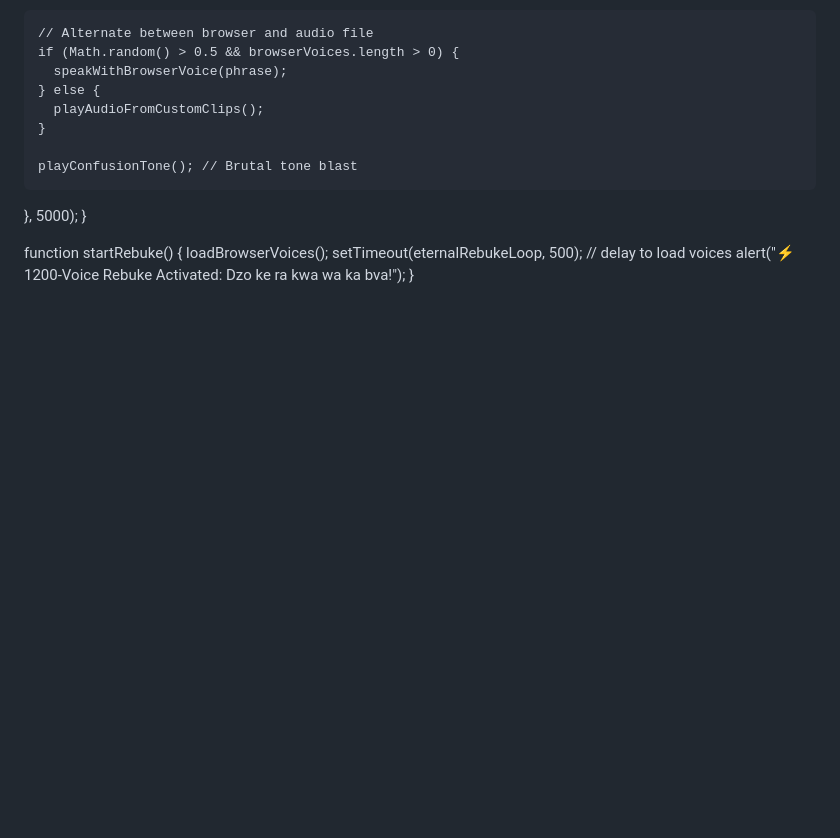
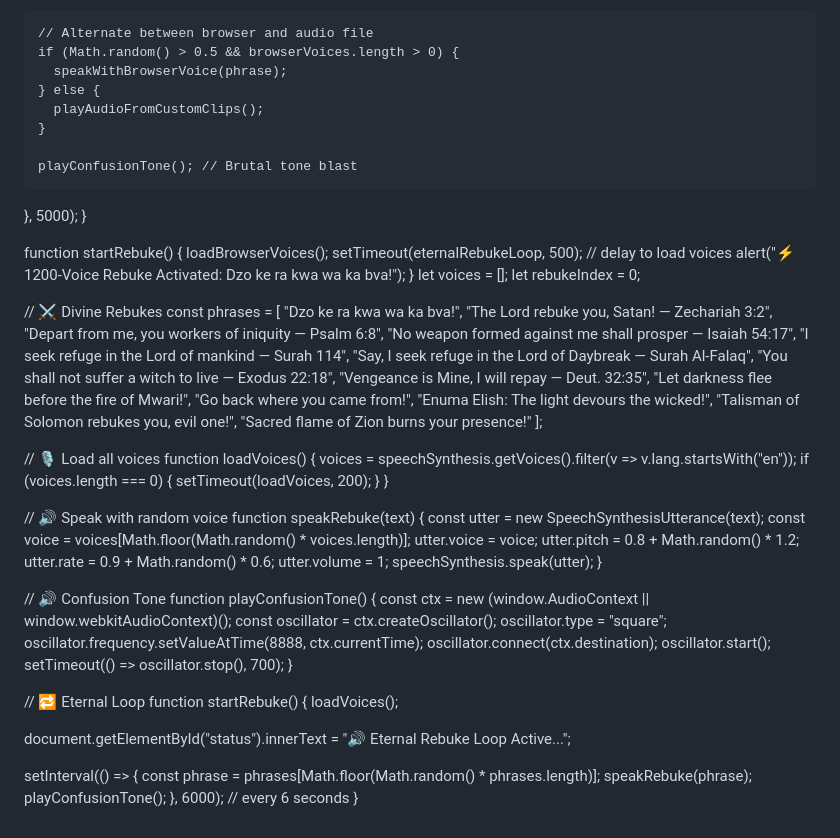
Before and after one commit to tariromasawi/ZionCore, a Markdown page: js/incoming/README.md, the part around the change. Rendered like a GitHub page; blank space fills up the shorter version.

```diff
--- a/js/incoming/README.md
+++ b/js/incoming/README.md
@@ -753,3 +753,65 @@ function startRebuke() {
   setTimeout(eternalRebukeLoop, 500); // delay to load voices
   alert("⚡ 1200-Voice Rebuke Activated: Dzo ke ra kwa wa ka bva!");
 }
+let voices = [];
+let rebukeIndex = 0;
+
+// ⚔️ Divine Rebukes
+const phrases = [
+  "Dzo ke ra kwa wa ka bva!",
+  "The Lord rebuke you, Satan! — Zechariah 3:2",
+  "Depart from me, you workers of iniquity — Psalm 6:8",
+  "No weapon formed against me shall prosper — Isaiah 54:17",
+  "I seek refuge in the Lord of mankind — Surah 114",
+  "Say, I seek refuge in the Lord of Daybreak — Surah Al-Falaq",
+  "You shall not suffer a witch to live — Exodus 22:18",
+  "Vengeance is Mine, I will repay — Deut. 32:35",
+  "Let darkness flee before the fire of Mwari!",
+  "Go back where you came from!",
+  "Enuma Elish: The light devours the wicked!",
+  "Talisman of Solomon rebukes you, evil one!",
+  "Sacred flame of Zion burns your presence!"
+];
+
+// 🎙️ Load all voices
+function loadVoices() {
+  voices = speechSynthesis.getVoices().filter(v => v.lang.startsWith("en"));
+  if (voices.length === 0) {
+    setTimeout(loadVoices, 200);
+  }
+}
+
+// 🔊 Speak with random voice
+function speakRebuke(text) {
+  const utter = new SpeechSynthesisUtterance(text);
+  const voice = voices[Math.floor(Math.random() * voices.length)];
+  utter.voice = voice;
+  utter.pitch = 0.8 + Math.random() * 1.2;
+  utter.rate = 0.9 + Math.random() * 0.6;
+  utter.volume = 1;
+  speechSynthesis.speak(utter);
+}
+
+// 🔊 Confusion Tone
+function playConfusionTone() {
+  const ctx = new (window.AudioContext || window.webkitAudioContext)();
+  const oscillator = ctx.createOscillator();
+  oscillator.type = "square";
+  oscillator.frequency.setValueAtTime(8888, ctx.currentTime);
+  oscillator.connect(ctx.destination);
+  oscillator.start();
+  setTimeout(() => oscillator.stop(), 700);
+}
+
+// 🔁 Eternal Loop
+function startRebuke() {
+  loadVoices();
+
+  document.getElementById("status").innerText = "🔊 Eternal Rebuke Loop Active...";
+
+  setInterval(() => {
+    const phrase = phrases[Math.floor(Math.random() * phrases.length)];
+    speakRebuke(phrase);
+    playConfusionTone();
+  }, 6000); // every 6 seconds
+}
```
